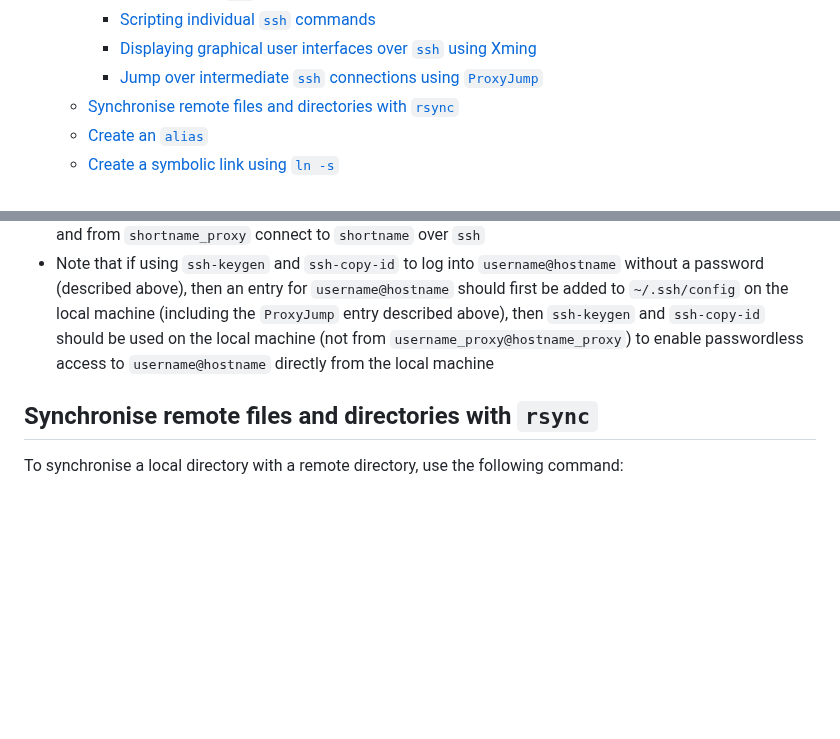
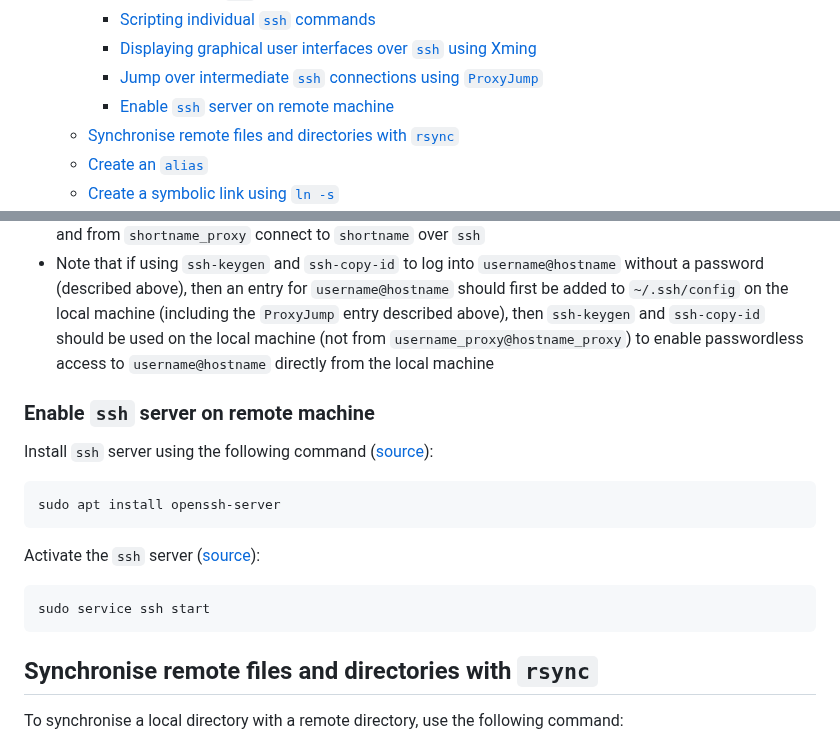
Before and after one commit to jakelevi1996/notes, a Markdown page: Notes on bash.md, 2 parts joined by grey strips. Drawn GitHub-style; blank space fills up the shorter version.

Commit message:
Enable `ssh` server on remote machine

````diff
--- a/Notes on bash.md
+++ b/Notes on bash.md
@@ -63,6 +63,7 @@ This is just a random collection of commands which I have found useful in Bash.
     - [Scripting individual `ssh` commands](#scripting-individual-ssh-commands)
     - [Displaying graphical user interfaces over `ssh` using Xming](#displaying-graphical-user-interfaces-over-ssh-using-xming)
     - [Jump over intermediate `ssh` connections using `ProxyJump`](#jump-over-intermediate-ssh-connections-using-proxyjump)
+    - [Enable `ssh` server on remote machine](#enable-ssh-server-on-remote-machine)
   - [Synchronise remote files and directories with `rsync`](#synchronise-remote-files-and-directories-with-rsync)
   - [Create an `alias`](#create-an-alias)
   - [Create a symbolic link using `ln -s`](#create-a-symbolic-link-using-ln--s)
@@ -1003,6 +1004,20 @@ From WSL on a Windows PC, it is possible to display graphical user interfaces wh
 - Now, when using the command `ssh shortname`, `ssh` will automatically connect to `shortname_proxy` first, and from `shortname_proxy` connect to `shortname` over `ssh`
 - Note that if using `ssh-keygen` and `ssh-copy-id` to log into `username@hostname` without a password (described above), then an entry for `username@hostname` should first be added to `~/.ssh/config` on the local machine (including the `ProxyJump` entry described above), then `ssh-keygen` and `ssh-copy-id` should be used on the local machine (not from `username_proxy@hostname_proxy`) to enable passwordless access to `username@hostname` directly from the local machine
 
+### Enable `ssh` server on remote machine
+
+Install `ssh` server using the following command ([source](https://askubuntu.com/q/1161579/1078405)):
+
+```
+sudo apt install openssh-server
+```
+
+Activate the `ssh` server ([source](https://www.siteground.co.uk/kb/connection-refused-error-ssh/)):
+
+```
+sudo service ssh start
+```
+
 ## Synchronise remote files and directories with `rsync`
 
 To synchronise a local directory with a remote directory, use the following command:
````
